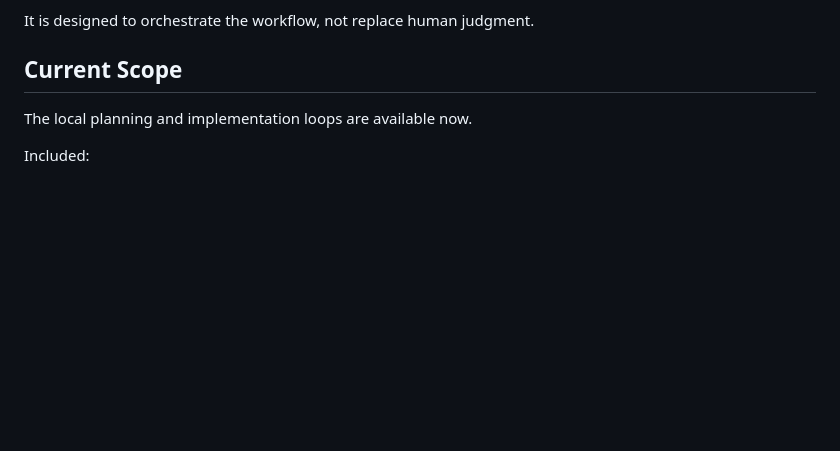
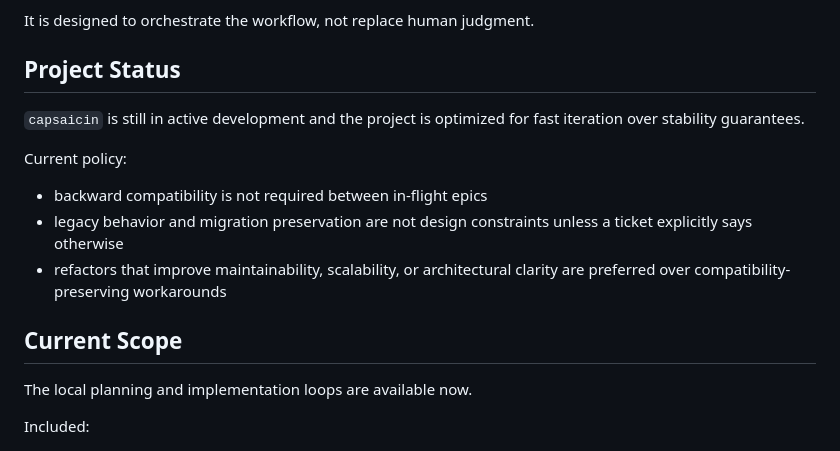
Before and after one commit to developepper/capsaicin, a Markdown page: README.md, the part around the change. Drawn GitHub-style; blank space fills up the shorter version.

```diff
--- a/README.md
+++ b/README.md
@@ -27,6 +27,19 @@ The current runtime is built around a local SQLite database, a `.capsaicin/` pro
 - resume interrupted work safely
 
 It is designed to orchestrate the workflow, not replace human judgment.
+
+## Project Status
+
+`capsaicin` is still in active development and the project is optimized for
+fast iteration over stability guarantees.
+
+Current policy:
+
+- backward compatibility is not required between in-flight epics
+- legacy behavior and migration preservation are not design constraints unless
+  a ticket explicitly says otherwise
+- refactors that improve maintainability, scalability, or architectural
+  clarity are preferred over compatibility-preserving workarounds
 
 ## Current Scope
 
```
Also changed, not shown: 2 other files.
